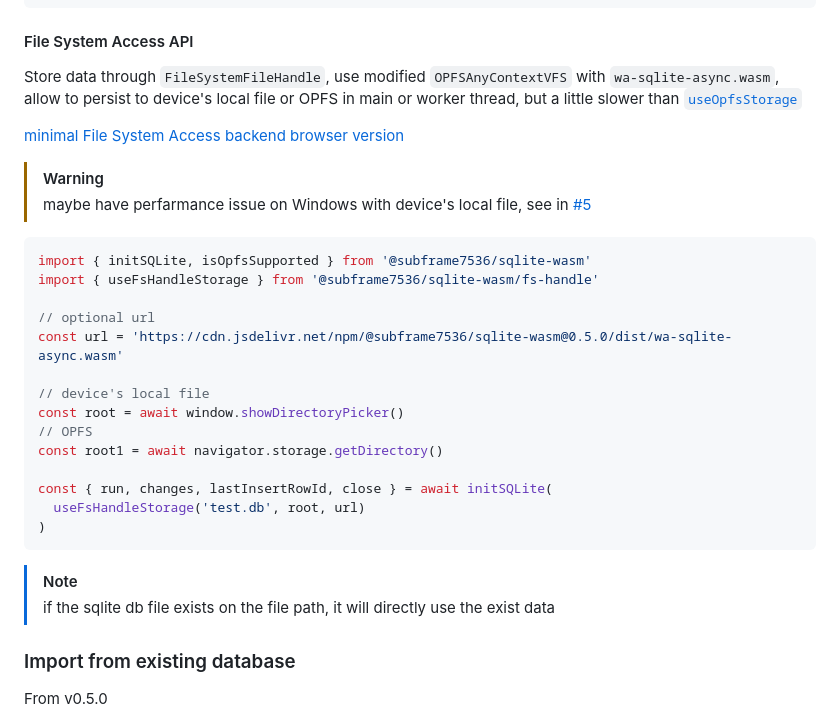
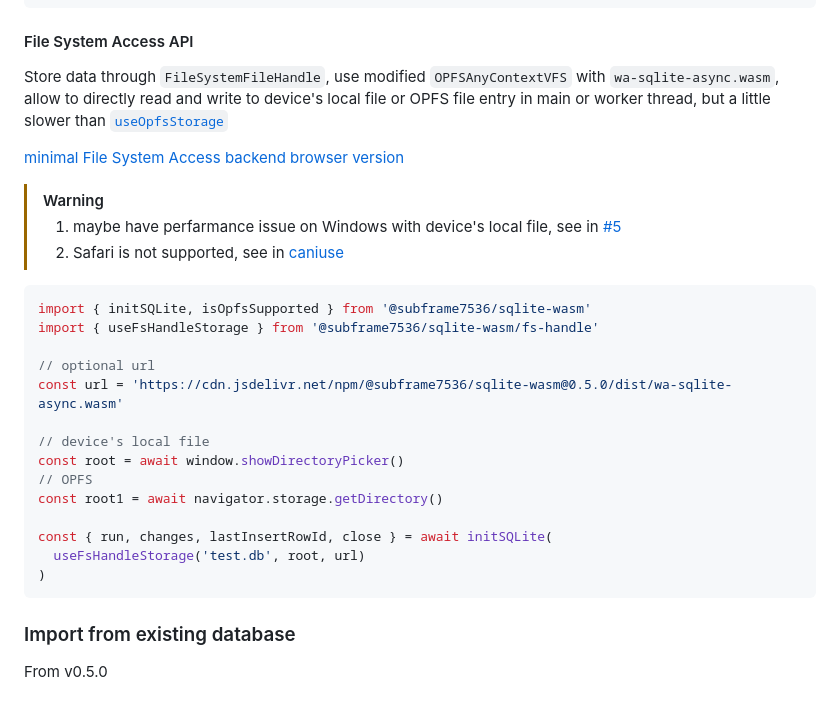
Before and after one commit to subframe7536/sqlite-wasm, a Markdown page: README.md, the part around the change. Drawn GitHub-style.

Commit message:
docs: add more warning

````diff
--- a/README.md
+++ b/README.md
@@ -87,12 +87,13 @@ onmessage = async () => {
 
 #### File System Access API
 
-Store data through `FileSystemFileHandle`, use modified `OPFSAnyContextVFS` with `wa-sqlite-async.wasm`, allow to persist to device's local file or OPFS in main or worker thread, but a little slower than [`useOpfsStorage`](#opfs)
+Store data through `FileSystemFileHandle`, use modified `OPFSAnyContextVFS` with `wa-sqlite-async.wasm`, allow to directly read and write to device's local file or OPFS file entry in main or worker thread, but a little slower than [`useOpfsStorage`](#opfs)
 
 [minimal File System Access backend browser version](https://caniuse.com/mdn-api_filesystemhandle)
 
 > [!warning]
-> maybe have perfarmance issue on Windows with device's local file, see in [#5](https://github.com/subframe7536/sqlite-wasm/pull/5)
+> 1. maybe have perfarmance issue on Windows with device's local file, see in [#5](https://github.com/subframe7536/sqlite-wasm/pull/5)
+> 2. Safari is not supported, see in [caniuse](https://caniuse.com/mdn-api_filesystemwritablefilestream)
 
 ```ts
 import { initSQLite, isOpfsSupported } from '@subframe7536/sqlite-wasm'
@@ -110,9 +111,6 @@ const { run, changes, lastInsertRowId, close } = await initSQLite(
   useFsHandleStorage('test.db', root, url)
 )
 ```
-
-> [!note]
-> if the sqlite db file exists on the file path, it will directly use the exist data
 
 ### Import from existing database
 
````
